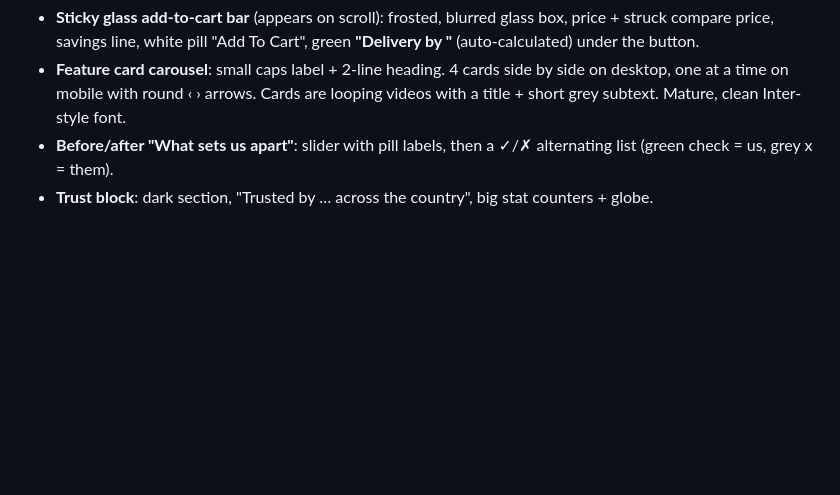
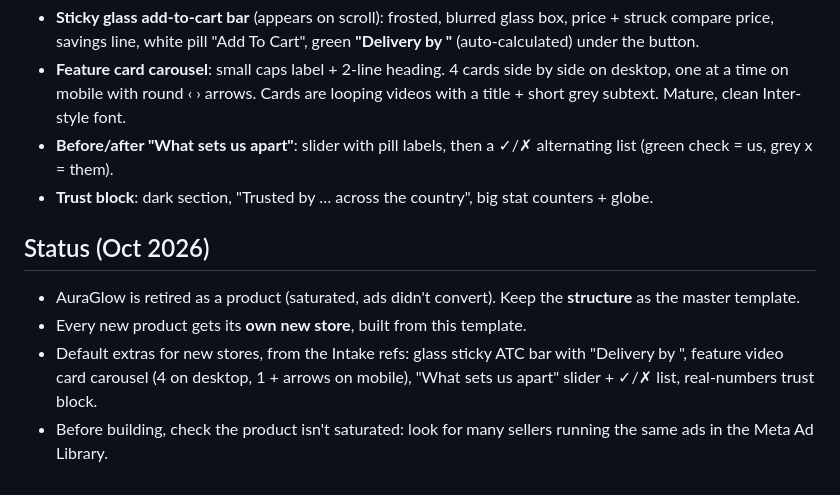
Before and after one commit to isarajpute-ux/Kova-App, a Markdown page: store-template/PLAYBOOK.md, the part around the change. Rendered like a GitHub page; blank space fills up the shorter version.

Commit message:
Playbook: AuraGlow retired, Intake features default for new stores
Co-Authored-By: Claude Opus 5.5 <noreply@anthropic.com>
Claude-Session: https://claude.ai/code/session_0127ZwMFEnqvKPv2QW8h2gyG

```diff
--- a/store-template/PLAYBOOK.md
+++ b/store-template/PLAYBOOK.md
@@ -85,3 +85,11 @@ Cart drawer: `cart-drawer/` (AuraGlow layout: social proof, reserved timer, bann
   on mobile with round ‹ › arrows. Cards are looping videos with a title + short grey subtext. Mature, clean Inter-style font.
 - **Before/after "What sets us apart"**: slider with pill labels, then a ✓/✗ alternating list (green check = us, grey x = them).
 - **Trust block**: dark section, "Trusted by … across the country", big stat counters + globe.
+
+## Status (Oct 2026)
+
+- AuraGlow is retired as a product (saturated, ads didn't convert). Keep the **structure** as the master template.
+- Every new product gets its **own new store**, built from this template.
+- Default extras for new stores, from the Intake refs: glass sticky ATC bar with "Delivery by <date>", feature video card
+  carousel (4 on desktop, 1 + arrows on mobile), "What sets us apart" slider + ✓/✗ list, real-numbers trust block.
+- Before building, check the product isn't saturated: look for many sellers running the same ads in the Meta Ad Library.
```
